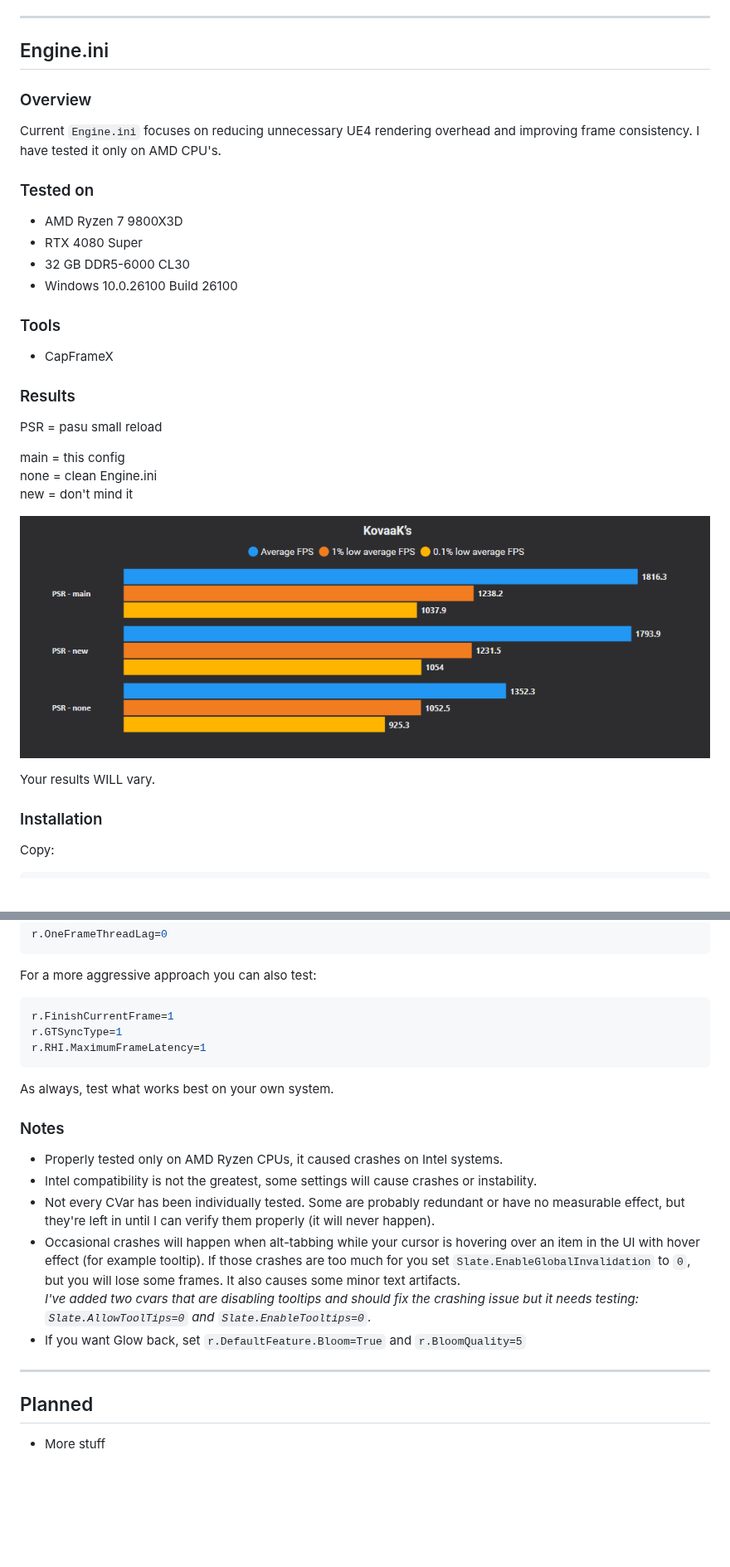
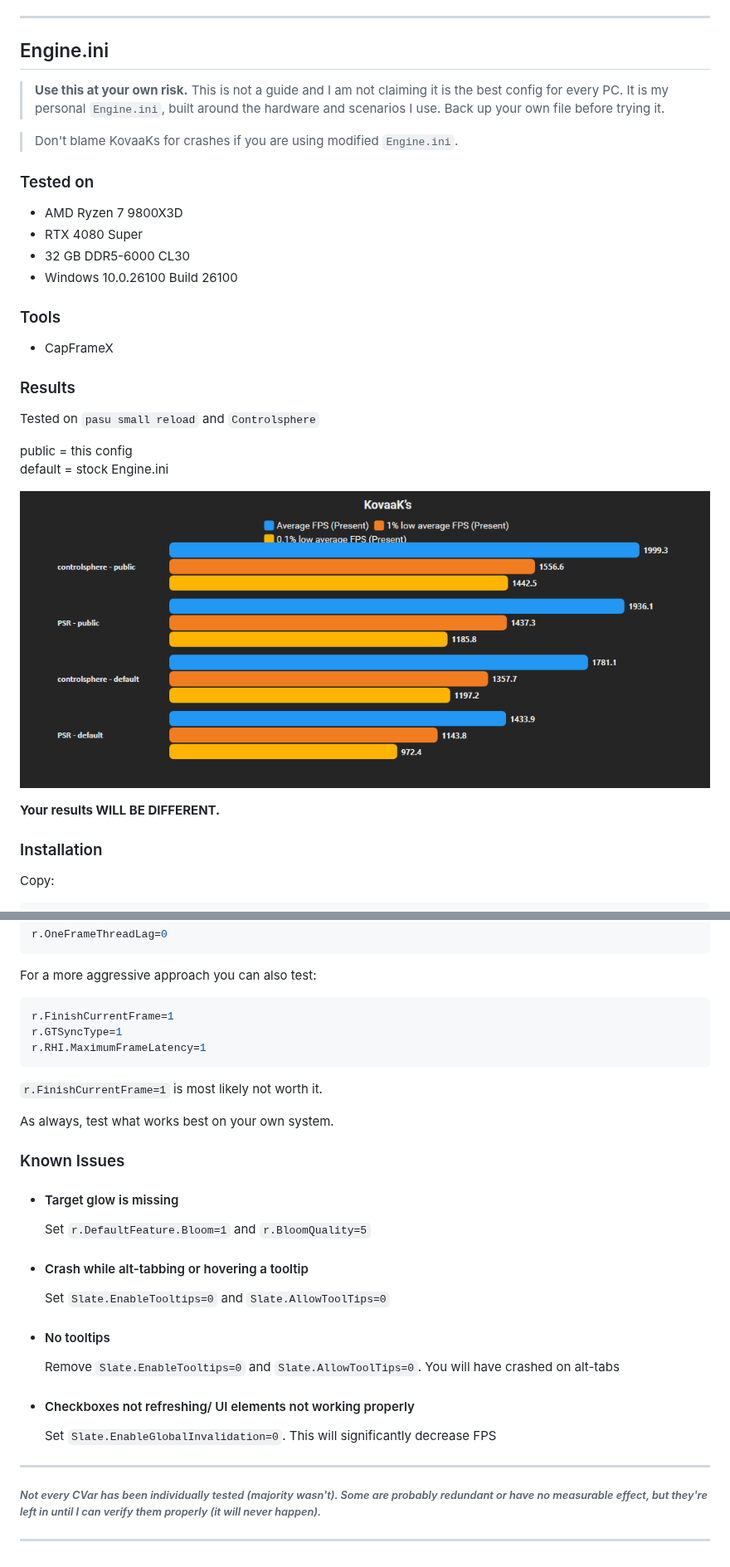
Before and after one commit to aechXIII/KovaaKs, a Markdown page: README.md, 2 parts joined by grey strips. Shown at 83% size. Rendered like a GitHub page; pictures changed too: images/benchmark.png; blank space fills up the shorter version.

Commit message:
Updated README.md and benchmarks

````diff
--- a/README.md
+++ b/README.md
@@ -5,10 +5,10 @@ At the moment the repository only includes an optimized `Engine.ini`, but more c
 ---
 
 ## Engine.ini
+> **Use this at your own risk.**
+> This is not a guide and I am not claiming it is the best config for every PC. It is my personal `Engine.ini`, built around the hardware and scenarios I use. Back up your own file before trying it.
 
-### Overview
-
-Current `Engine.ini` focuses on reducing unnecessary UE4 rendering overhead and improving frame consistency. I have tested it only on AMD CPU's.
+> Don't blame KovaaKs for crashes if you are using modified `Engine.ini`.
 
 ### Tested on
 
@@ -22,17 +22,16 @@ Current `Engine.ini` focuses on reducing unnecessary UE4 rendering overhead and
 - CapFrameX
 
 ### Results
-PSR = pasu small reload
+Tested on `pasu small reload` and `Controlsphere`
 
-main = this config
-none = clean Engine.ini
-new = don't mind it
+public = this config
+default = stock Engine.ini
 
 <p align="center">
   <img src="images/benchmark.png" width="900">
 </p>
 
-Your results WILL vary.
+**Your results WILL BE DIFFERENT.**
 
 ### Installation
 
@@ -73,18 +72,20 @@ r.GTSyncType=1
 r.RHI.MaximumFrameLatency=1
 ```
 
+`r.FinishCurrentFrame=1` is most likely not worth it.
+
 As always, test what works best on your own system.
 
-### Notes
-
-- Properly tested only on AMD Ryzen CPUs, it caused crashes on Intel systems.
-- Intel compatibility is not the greatest, some settings will cause crashes or instability.
-- Not every CVar has been individually tested. Some are probably redundant or have no measurable effect, but they're left in until I can verify them properly (it will never happen).
-- Occasional crashes will happen when alt-tabbing while your cursor is hovering over an item in the UI with hover effect (for example tooltip). If those crashes are too much for you set `Slate.EnableGlobalInvalidation` to `0`, but you will lose some frames. It also causes some minor text artifacts.
-*I've added two cvars that are disabling tooltips and should fix the crashing issue but it needs testing: `Slate.AllowToolTips=0` and `Slate.EnableTooltips=0`.*
-- If you want Glow back, set `r.DefaultFeature.Bloom=True` and `r.BloomQuality=5`
+### Known Issues
+- #### Target glow is missing
+  Set `r.DefaultFeature.Bloom=1` and `r.BloomQuality=5`
+- #### Crash while alt-tabbing or hovering a tooltip
+  Set `Slate.EnableTooltips=0` and `Slate.AllowToolTips=0`
+- #### No tooltips
+  Remove `Slate.EnableTooltips=0` and `Slate.AllowToolTips=0`. You will have crashed on alt-tabs
+- #### Checkboxes not refreshing/ UI elements not working properly
+  Set `Slate.EnableGlobalInvalidation=0`. This will significantly decrease FPS
 
 ---
-
-## Planned
-- More stuff
+###### *Not every CVar has been individually tested (majority wasn't). Some are probably redundant or have no measurable effect, but they're left in until I can verify them properly (it will never happen).*
+---
````
